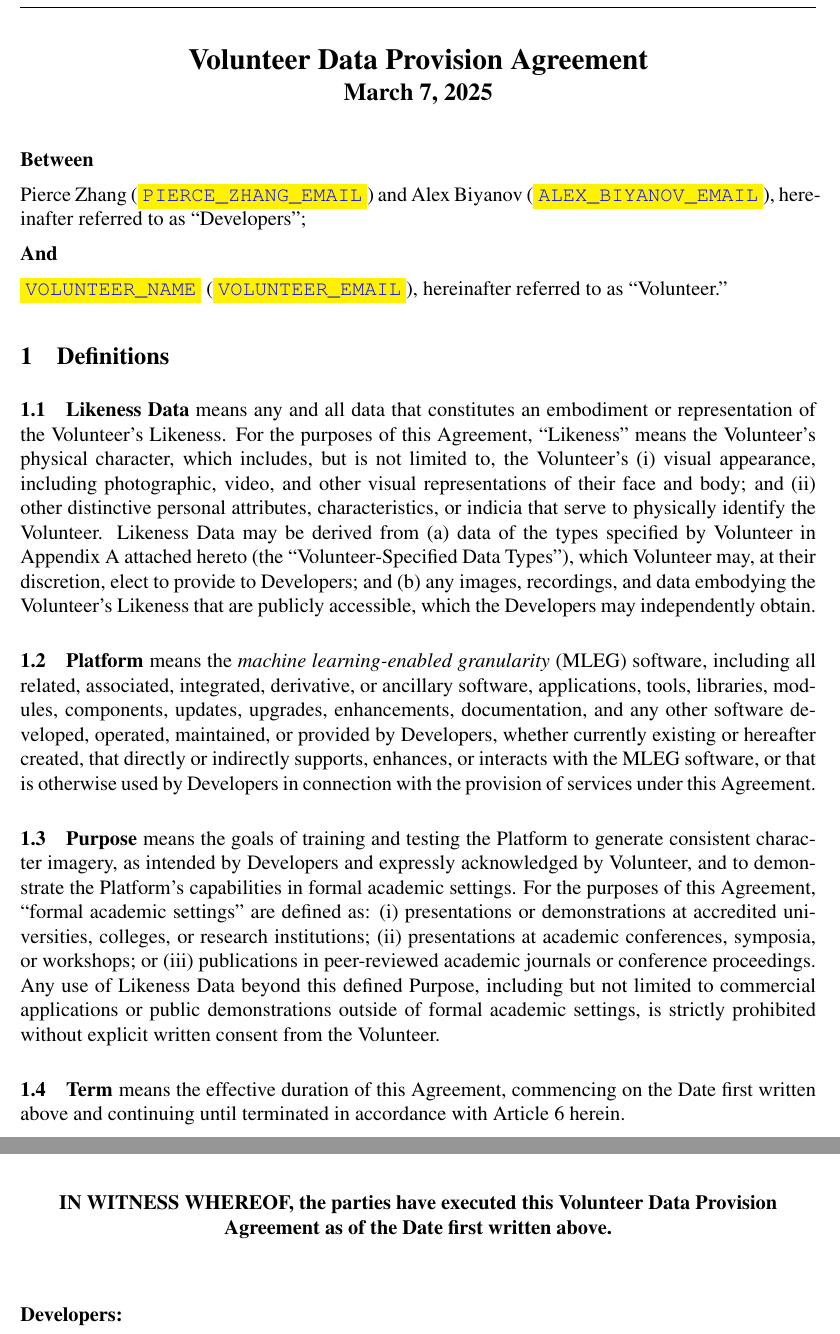
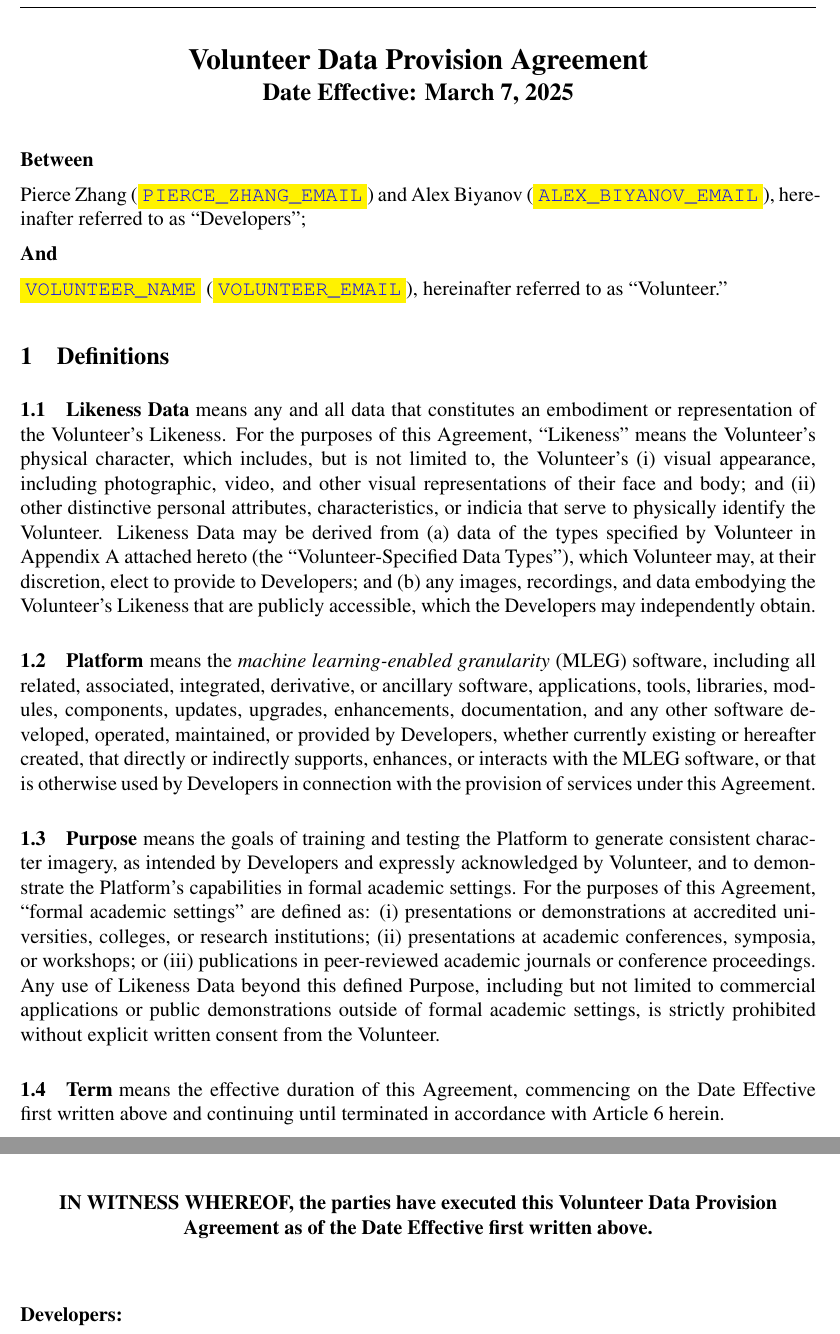
Before and after one commit to isosafrasaurus/mleg, a LaTeX document (pretraining/legal/LICENSE_base.tex): two parts of pages 1 and 7 of 8, joined at a grey line, cut so that both start at the same text. Compiled offline with pdfLaTeX.

Commit message:
update date

```diff
--- a/pretraining/legal/LICENSE_base.tex
+++ b/pretraining/legal/LICENSE_base.tex
@@ -28,7 +28,7 @@
 
 \begin{center}
 {\Large \bfseries Volunteer Data Provision Agreement \\[0.2em]
-\large \today} \\
+\large Date Effective: \today} \\
 \end{center}
 
 \textbf{Between}\\[0.5em]
@@ -48,7 +48,7 @@ Pierce Zhang (!{PIERCE_ZHANG_EMAIL}) and Alex Biyanov (!{ALEX_BIYANOV_EMAIL}), h
 
 \subsection{Purpose} means the goals of training and testing the Platform to generate consistent character imagery, as intended by Developers and expressly acknowledged by Volunteer, and to demonstrate the Platform's capabilities in formal academic settings. For the purposes of this Agreement, ``formal academic settings" are defined as: (i) presentations or demonstrations at accredited universities, colleges, or research institutions; (ii) presentations at academic conferences, symposia, or workshops; or (iii) publications in peer-reviewed academic journals or conference proceedings. Any use of Likeness Data beyond this defined Purpose, including but not limited to commercial applications or public demonstrations outside of formal academic settings, is strictly prohibited without explicit written consent from the Volunteer.
 
-\subsection{Term} means the effective duration of this Agreement, commencing on the Date first written above and continuing until terminated in accordance with Article 6 herein.
+\subsection{Term} means the effective duration of this Agreement, commencing on the Date Effective first written above and continuing until terminated in accordance with Article 6 herein.
 \par\endgroup}
 
 \section{Data Specification, Acquisition, and License Grant}
@@ -173,7 +173,7 @@ This Agreement may be executed in any number of counterparts, each of which is d
 \newpage
 
 \begin{center}
-  \textbf{IN WITNESS WHEREOF, the parties have executed this Volunteer Data Provision Agreement as of the Date first written above.}
+  \textbf{IN WITNESS WHEREOF, the parties have executed this Volunteer Data Provision Agreement as of the Date Effective first written above.}
 \end{center}
 
 \vspace{1em}
```
Also changed, not shown: pretraining/legal/LICENSE_base.tex (2 more changed lines), 1 other file.
